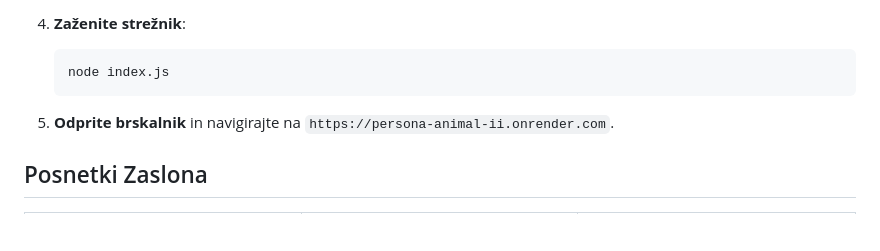
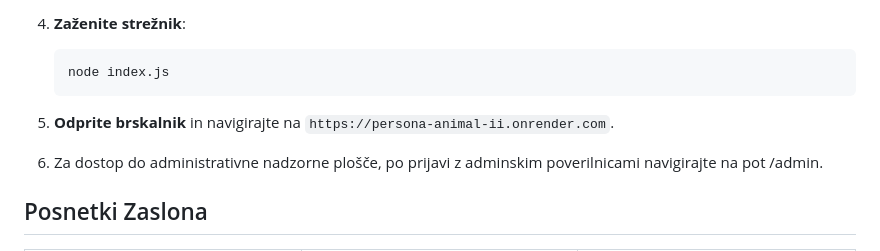
Before and after one commit to LejlaSukanovic/persona-animal, a Markdown page: README.md, the part around the change. Drawn GitHub-style; blank space fills up the shorter version.

```diff
--- a/README.md
+++ b/README.md
@@ -146,6 +146,8 @@ Za pridobitev Firestore API ključa, ki ga morate dodati v datoteko `.env`, se o
 
 5. **Odprite brskalnik** in navigirajte na `https://persona-animal-ii.onrender.com`.
 
+7. Za dostop do administrativne nadzorne plošče, po prijavi z adminskim poverilnicami navigirajte na pot /admin.
+
 ## Posnetki Zaslona
 
 <table>
```
